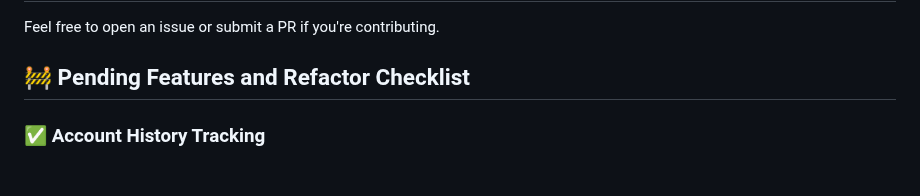
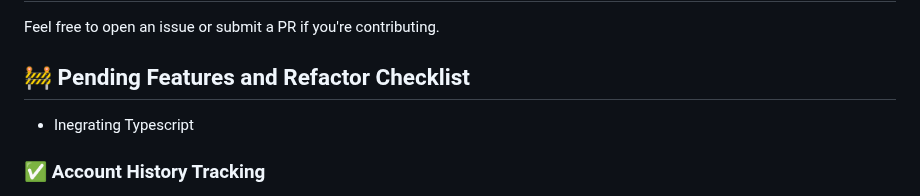
Before and after one commit to rodolfoespinosa01/dta-djangoReact, a Markdown page: README.md, the part around the change. GitHub-like rendering.

Commit message:
quick README adjustment

```diff
--- a/README.md
+++ b/README.md
@@ -182,6 +182,8 @@ Feel free to open an issue or submit a PR if you're contributing.
 
 ## 🚧 Pending Features and Refactor Checklist
 
+- Inegrating Typescript
+
 ### ✅ Account History Tracking
 - [ ] Create `AdminAccountHistory` model to track:
   - Trial start
```
